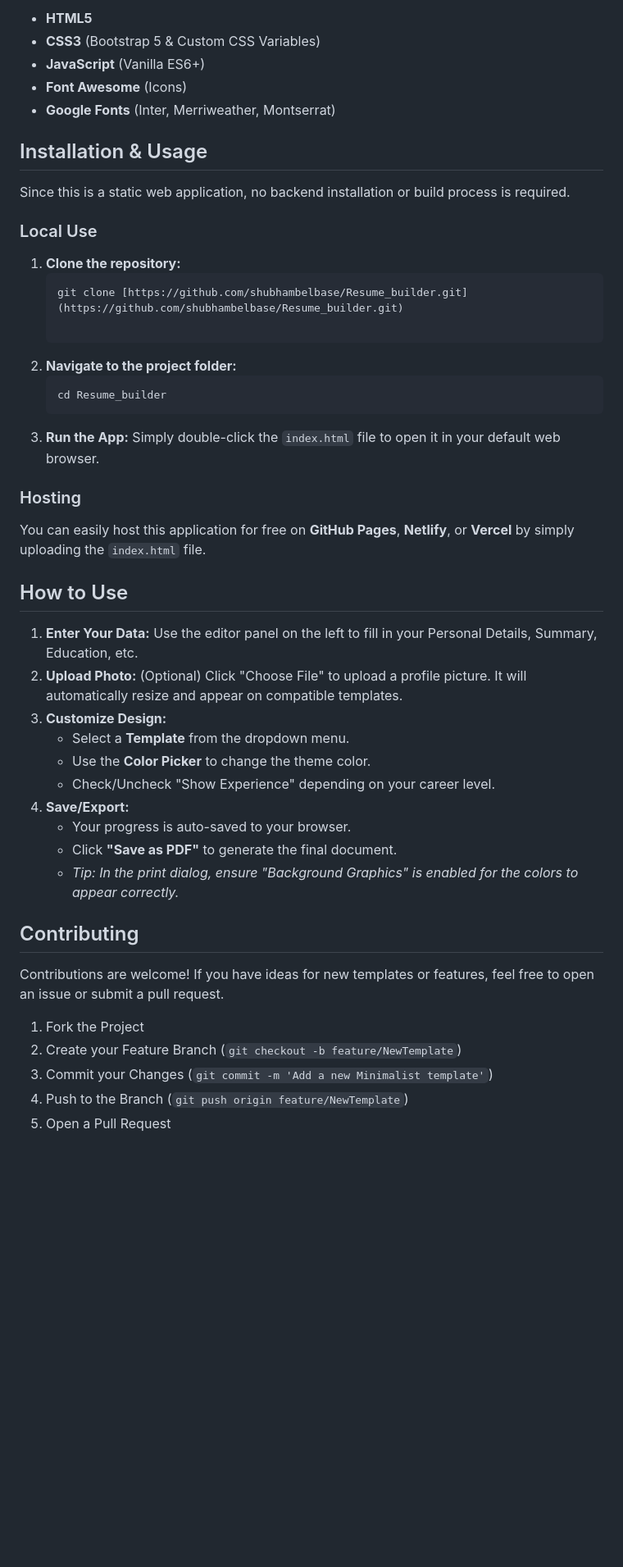
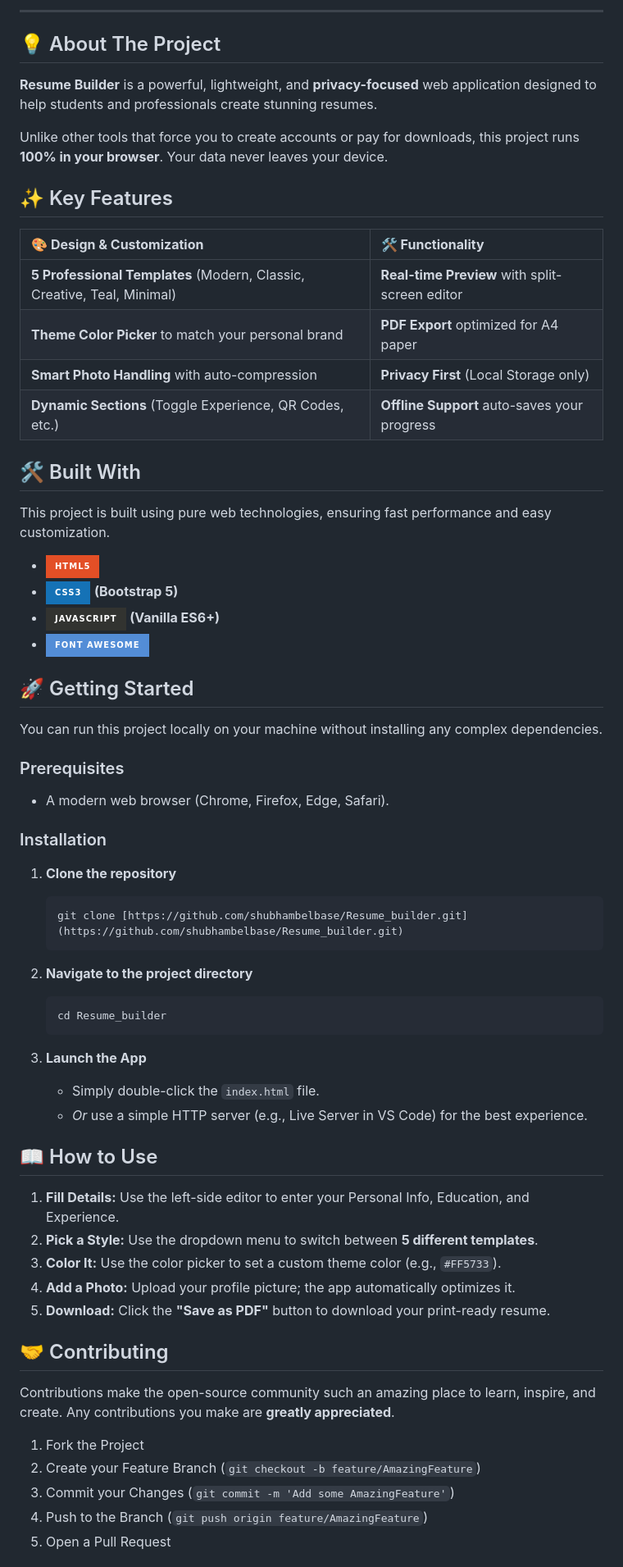
Before and after one commit to shubhambelbase/Resume_builder, a Markdown page: README.md, the part around the change printed below. Shown: that part at 82% size. Rendered like a GitHub page; badges without logos; blank space fills up the shorter version.

````diff
--- a/README.md
+++ b/README.md
@@ -25,50 +24,68 @@ A lightweight, powerful single-page web application for creating professional re
 
-* **HTML5**
-* **CSS3** (Bootstrap 5 & Custom CSS Variables)
-* **JavaScript** (Vanilla ES6+)
-* **Font Awesome** (Icons)
-* **Google Fonts** (Inter, Merriweather, Montserrat)
+---
 
-## Installation & Usage
+## 💡 About The Project
 
-Since this is a static web application, no backend installation or build process is required.
+**Resume Builder** is a powerful, lightweight, and **privacy-focused** web application designed to help students and professionals create stunning resumes.
 
-### Local Use
-1.  **Clone the repository:**
+Unlike other tools that force you to create accounts or pay for downloads, this project runs **100% in your browser**. Your data never leaves your device.
+
+## ✨ Key Features
+
+| 🎨 **Design & Customization** | 🛠️ **Functionality** |
+| :--- | :--- |
+| **5 Professional Templates** (Modern, Classic, Creative, Teal, Minimal) | **Real-time Preview** with split-screen editor |
+| **Theme Color Picker** to match your personal brand | **PDF Export** optimized for A4 paper |
+| **Smart Photo Handling** with auto-compression | **Privacy First** (Local Storage only) |
+| **Dynamic Sections** (Toggle Experience, QR Codes, etc.) | **Offline Support** auto-saves your progress |
+
+## 🛠️ Built With
+
+This project is built using pure web technologies, ensuring fast performance and easy customization.
+
+* ![HTML5](https://img.shields.io/badge/html5-%23E34F26.svg?style=for-the-badge&logo=html5&logoColor=white)
+* ![CSS3](https://img.shields.io/badge/css3-%231572B6.svg?style=for-the-badge&logo=css3&logoColor=white) **(Bootstrap 5)**
+* ![JavaScript](https://img.shields.io/badge/javascript-%23323330.svg?style=for-the-badge&logo=javascript&logoColor=%23F7DF1E) **(Vanilla ES6+)**
+* ![FontAwesome](https://img.shields.io/badge/Font%20Awesome-538DD7?style=for-the-badge&logo=fontawesome&logoColor=white)
+
+## 🚀 Getting Started
+
+You can run this project locally on your machine without installing any complex dependencies.
+
+### Prerequisites
+* A modern web browser (Chrome, Firefox, Edge, Safari).
+
+### Installation
+
+1.  **Clone the repository**
     ```bash
     git clone [https://github.com/shubhambelbase/Resume_builder.git](https://github.com/shubhambelbase/Resume_builder.git)
+    ```
 
-    ```
-2.  **Navigate to the project folder:**
+2.  **Navigate to the project directory**
     ```bash
     cd Resume_builder
     ```
-3.  **Run the App:**
-    Simply double-click the `index.html` file to open it in your default web browser.
 
-### Hosting
-You can easily host this application for free on **GitHub Pages**, **Netlify**, or **Vercel** by simply uploading the `index.html` file.
+3.  **Launch the App**
+    * Simply double-click the `index.html` file.
+    * *Or* use a simple HTTP server (e.g., Live Server in VS Code) for the best experience.
 
-## How to Use
+## 📖 How to Use
 
-1.  **Enter Your Data:** Use the editor panel on the left to fill in your Personal Details, Summary, Education, etc.
-2.  **Upload Photo:** (Optional) Click "Choose File" to upload a profile picture. It will automatically resize and appear on compatible templates.
-3.  **Customize Design:**
-    * Select a **Template** from the dropdown menu.
-    * Use the **Color Picker** to change the theme color.
-    * Check/Uncheck "Show Experience" depending on your career level.
-4.  **Save/Export:**
-    * Your progress is auto-saved to your browser.
-    * Click **"Save as PDF"** to generate the final document.
-    * *Tip: In the print dialog, ensure "Background Graphics" is enabled for the colors to appear correctly.*
+1.  **Fill Details:** Use the left-side editor to enter your Personal Info, Education, and Experience.
+2.  **Pick a Style:** Use the dropdown menu to switch between **5 different templates**.
+3.  **Color It:** Use the color picker to set a custom theme color (e.g., `#FF5733`).
+4.  **Add a Photo:** Upload your profile picture; the app automatically optimizes it.
+5.  **Download:** Click the **"Save as PDF"** button to download your print-ready resume.
 
-## Contributing
+## 🤝 Contributing
 
-Contributions are welcome! If you have ideas for new templates or features, feel free to open an issue or submit a pull request.
+Contributions make the open-source community such an amazing place to learn, inspire, and create. Any contributions you make are **greatly appreciated**.
 
 1.  Fork the Project
-2.  Create your Feature Branch (`git checkout -b feature/NewTemplate`)
-3.  Commit your Changes (`git commit -m 'Add a new Minimalist template'`)
-4.  Push to the Branch (`git push origin feature/NewTemplate`)
+2.  Create your Feature Branch (`git checkout -b feature/AmazingFeature`)
+3.  Commit your Changes (`git commit -m 'Add some AmazingFeature'`)
+4.  Push to the Branch (`git push origin feature/AmazingFeature`)
 5.  Open a Pull Request
 
````
Also changed, not shown: other parts of README.md (+26 -21 lines).
